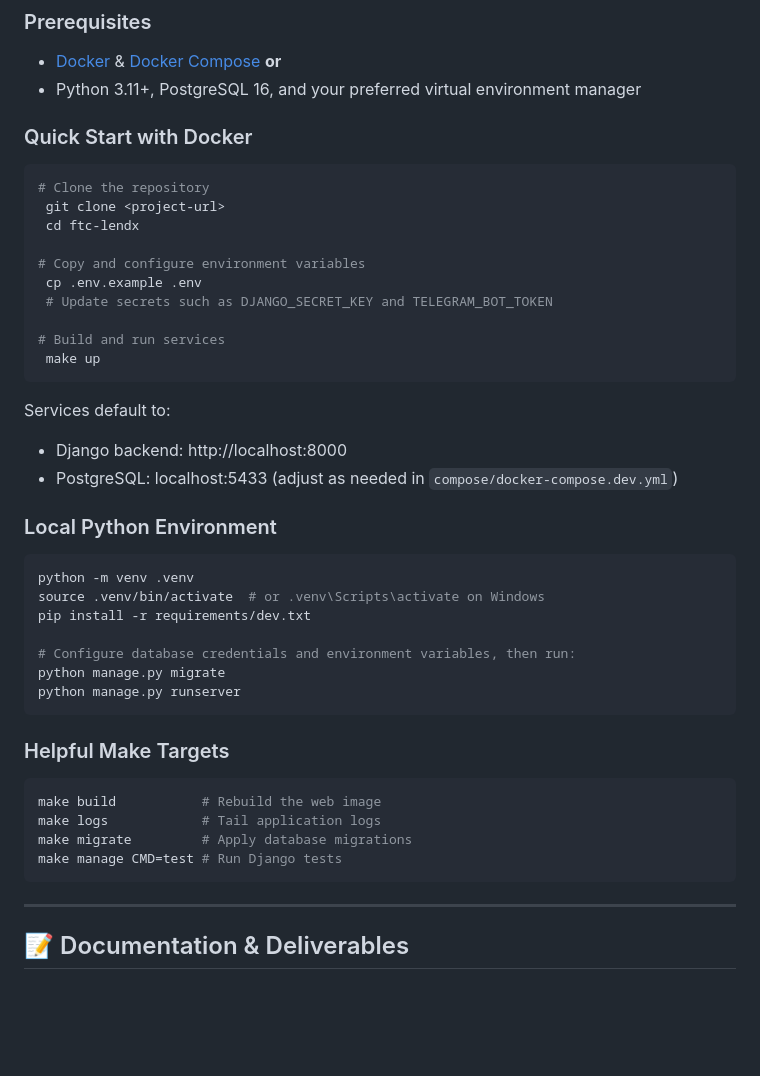
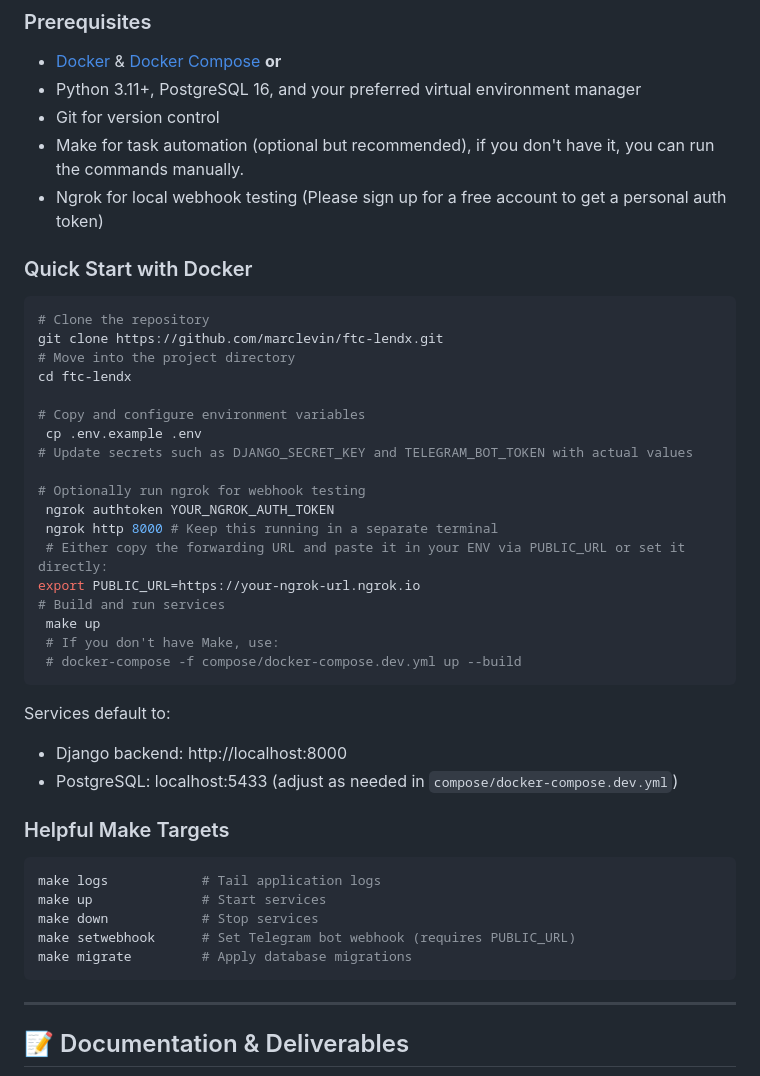
Before and after one commit to FTC-Project/ftc-lendx, a Markdown page: README.md, the part around the change. Rendered like a GitHub page; blank space fills up the shorter version.

Commit message:
Fixed readme to be more explanatory.

````diff
--- a/README.md
+++ b/README.md
@@ -54,41 +54,42 @@ We are beginning with the existing Django + Telegram bot foundation. Use the Mak
 ### Prerequisites
 - [Docker](https://www.docker.com/get-started) & [Docker Compose](https://docs.docker.com/compose/install/) **or**
 - Python 3.11+, PostgreSQL 16, and your preferred virtual environment manager
+- Git for version control
+- Make for task automation (optional but recommended), if you don't have it, you can run the commands manually.
+- Ngrok for local webhook testing (Please sign up for a free account to get a personal auth token)
 
 ### Quick Start with Docker
 ```bash
 # Clone the repository
- git clone <project-url>
- cd ftc-lendx
+git clone https://github.com/marclevin/ftc-lendx.git
+# Move into the project directory
+cd ftc-lendx
 
 # Copy and configure environment variables
  cp .env.example .env
- # Update secrets such as DJANGO_SECRET_KEY and TELEGRAM_BOT_TOKEN
+# Update secrets such as DJANGO_SECRET_KEY and TELEGRAM_BOT_TOKEN with actual values
 
+# Optionally run ngrok for webhook testing
+ ngrok authtoken YOUR_NGROK_AUTH_TOKEN
+ ngrok http 8000 # Keep this running in a separate terminal
+ # Either copy the forwarding URL and paste it in your ENV via PUBLIC_URL or set it directly:
+export PUBLIC_URL=https://your-ngrok-url.ngrok.io
 # Build and run services
  make up
+ # If you don't have Make, use:
+ # docker-compose -f compose/docker-compose.dev.yml up --build
 ```
 Services default to:
 - Django backend: http://localhost:8000
 - PostgreSQL: localhost:5433 (adjust as needed in `compose/docker-compose.dev.yml`)
 
-### Local Python Environment
-```bash
-python -m venv .venv
-source .venv/bin/activate  # or .venv\Scripts\activate on Windows
-pip install -r requirements/dev.txt
-
-# Configure database credentials and environment variables, then run:
-python manage.py migrate
-python manage.py runserver
-```
-
 ### Helpful Make Targets
 ```bash
-make build           # Rebuild the web image
 make logs            # Tail application logs
+make up              # Start services
+make down            # Stop services
+make setwebhook      # Set Telegram bot webhook (requires PUBLIC_URL)
 make migrate         # Apply database migrations
-make manage CMD=test # Run Django tests
 ```
 
 ---
````
